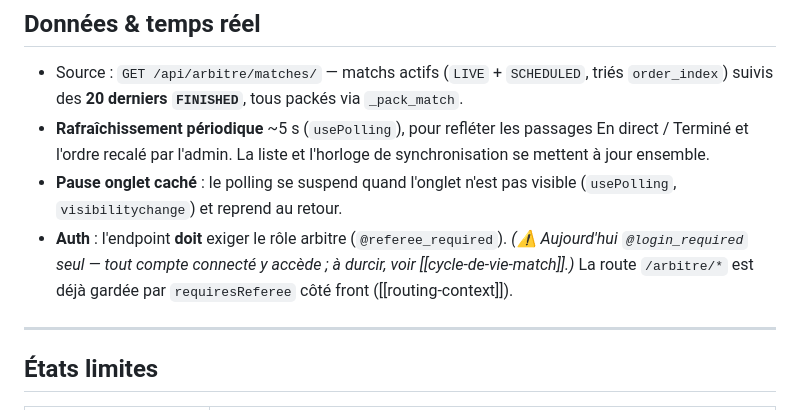
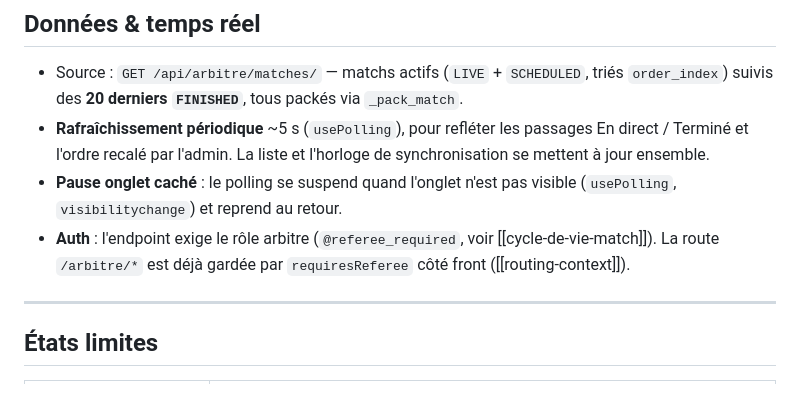
Before and after one commit to sirius911/moutilloux, a Markdown page: specs/screens/arbitre-home.md, the part around the change. Rendered like a GitHub page.

Commit message:
16-188 ✅ Specs : note ⚠ obsolète auth arbitre-home retirée

```diff
--- a/specs/screens/arbitre-home.md
+++ b/specs/screens/arbitre-home.md
@@ -91,9 +91,8 @@ statut, mis à jour à chaque rafraîchissement.
   synchronisation se mettent à jour ensemble.
 - **Pause onglet caché** : le polling se suspend quand l'onglet n'est pas visible
   (`usePolling`, `visibilitychange`) et reprend au retour.
-- **Auth** : l'endpoint **doit** exiger le rôle arbitre (`@referee_required`).
-  *(⚠ Aujourd'hui `@login_required` seul — tout compte connecté y accède ;
-  à durcir, voir [[cycle-de-vie-match]].)* La route `/arbitre/*` est déjà gardée par
+- **Auth** : l'endpoint exige le rôle arbitre (`@referee_required`, voir
+  [[cycle-de-vie-match]]). La route `/arbitre/*` est déjà gardée par
   `requiresReferee` côté front ([[routing-context]]).
 
 ---
```
